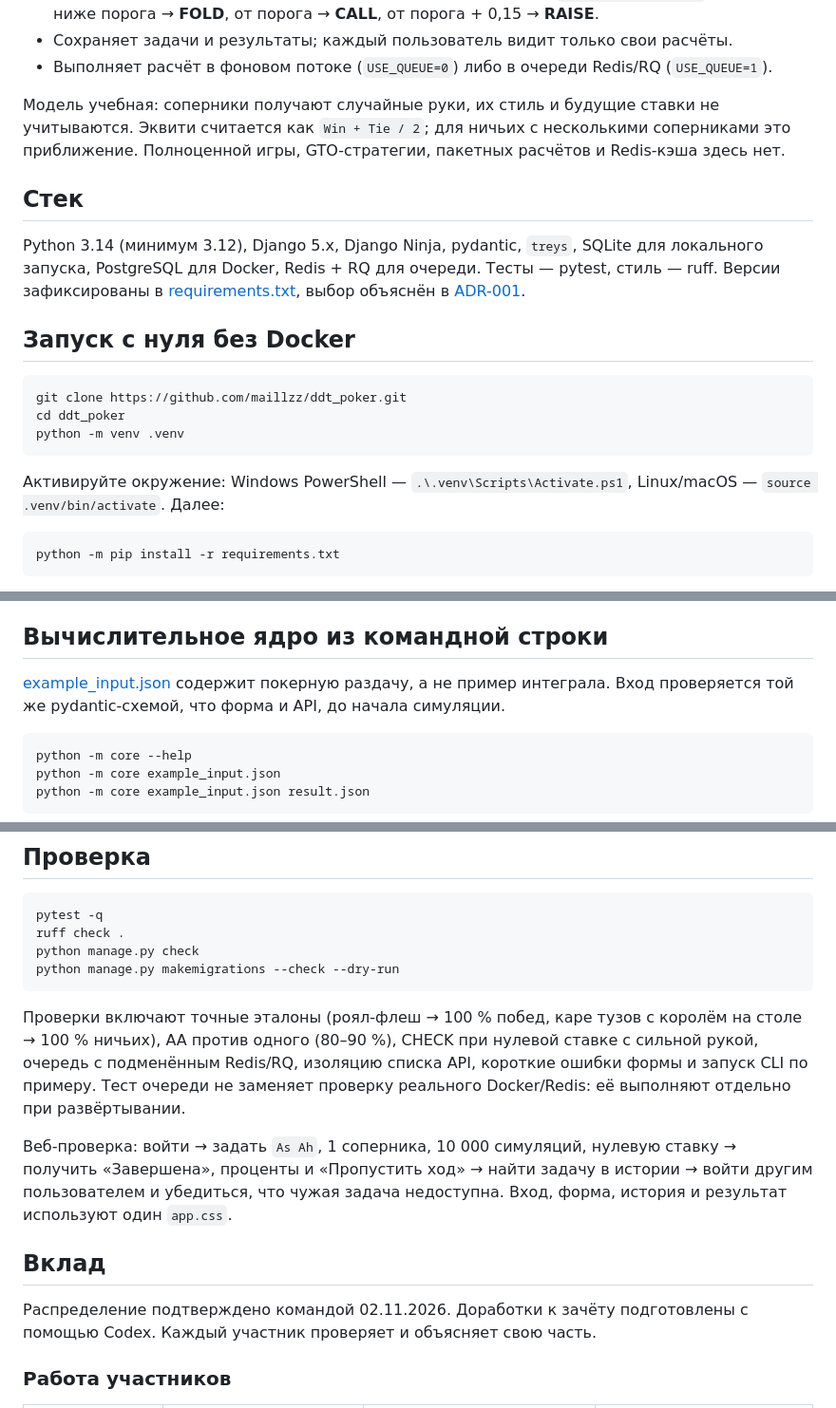
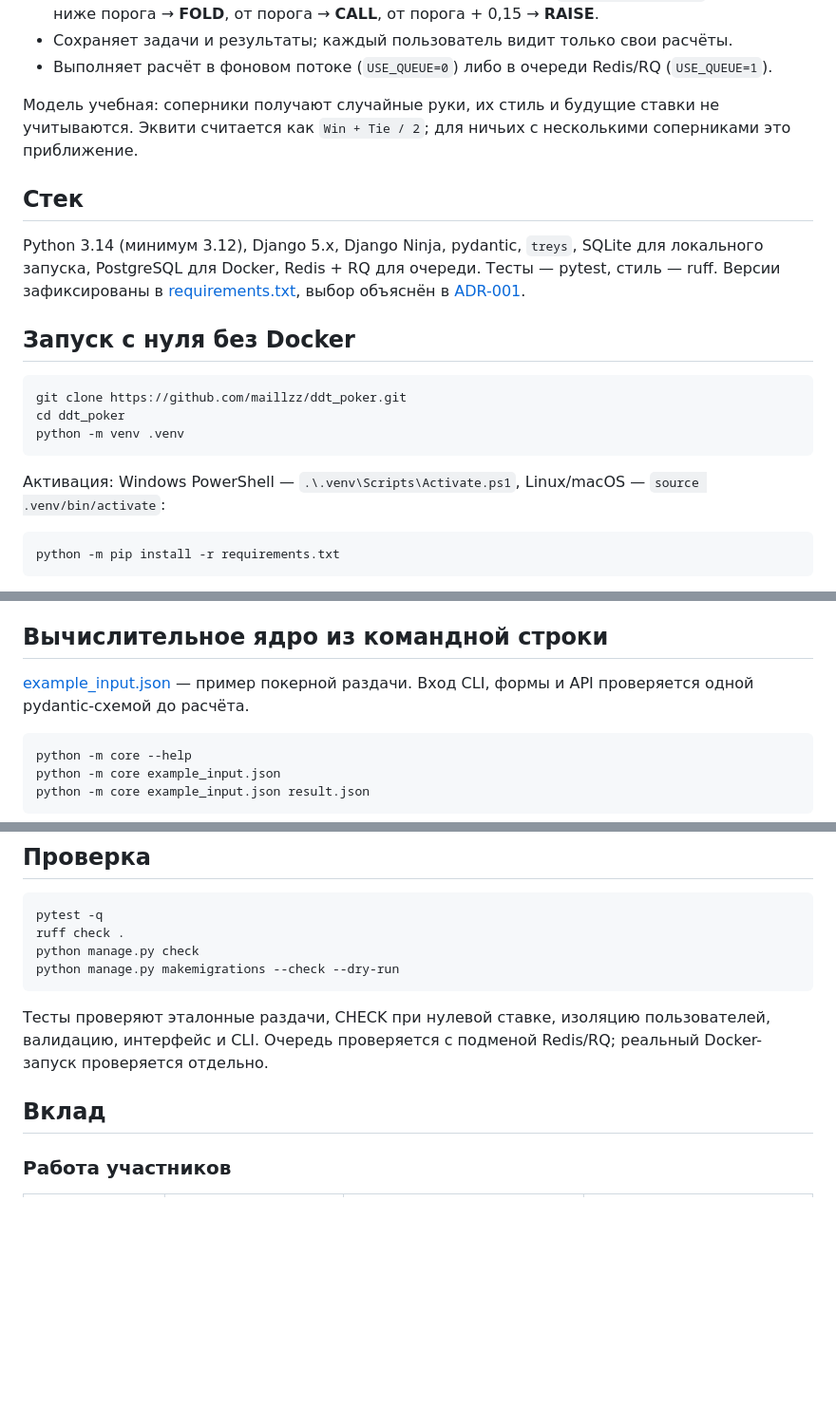
Before and after one commit to maillzz/ddt_poker, a Markdown page: README.md, 3 parts joined by grey strips. Shown at 95% size. Rendered like a GitHub page; blank space fills up the shorter version.

Commit message:
docs: trim redundant README explanations

````diff
--- a/README.md
+++ b/README.md
@@ -16,7 +16,6 @@
 
 Модель учебная: соперники получают случайные руки, их стиль и будущие ставки не учитываются.
 Эквити считается как `Win + Tie / 2`; для ничьих с несколькими соперниками это приближение.
-Полноценной игры, GTO-стратегии, пакетных расчётов и Redis-кэша здесь нет.
 
 ## Стек
 
@@ -32,8 +31,8 @@ cd ddt_poker
 python -m venv .venv
 ```
 
-Активируйте окружение: Windows PowerShell — `.\.venv\Scripts\Activate.ps1`,
-Linux/macOS — `source .venv/bin/activate`. Далее:
+Активация: Windows PowerShell — `.\.venv\Scripts\Activate.ps1`,
+Linux/macOS — `source .venv/bin/activate`:
 
 ```bash
 python -m pip install -r requirements.txt
@@ -81,8 +80,8 @@ Compose запускает PostgreSQL, Redis, веб-приложение и в
 
 ## Вычислительное ядро из командной строки
 
-[example_input.json](example_input.json) содержит покерную раздачу, а не пример интеграла.
-Вход проверяется той же pydantic-схемой, что форма и API, до начала симуляции.
+[example_input.json](example_input.json) — пример покерной раздачи.
+Вход CLI, формы и API проверяется одной pydantic-схемой до расчёта.
 
 ```bash
 python -m core --help
@@ -135,19 +134,11 @@ python manage.py check
 python manage.py makemigrations --check --dry-run
 ```
 
-Проверки включают точные эталоны (роял-флеш → 100 % побед, каре тузов с королём на столе → 100 % ничьих),
-AA против одного (80–90 %), CHECK при нулевой ставке с сильной рукой, очередь с подменённым Redis/RQ,
-изоляцию списка API, короткие ошибки формы и запуск CLI по примеру.
-Тест очереди не заменяет проверку реального Docker/Redis: её выполняют отдельно при развёртывании.
-
-Веб-проверка: войти → задать `As Ah`, 1 соперника, 10 000 симуляций, нулевую ставку → получить
-«Завершена», проценты и «Пропустить ход» → найти задачу в истории → войти другим пользователем
-и убедиться, что чужая задача недоступна. Вход, форма, история и результат используют один `app.css`.
+Тесты проверяют эталонные раздачи, CHECK при нулевой ставке, изоляцию пользователей,
+валидацию, интерфейс и CLI. Очередь проверяется с подменой Redis/RQ;
+реальный Docker-запуск проверяется отдельно.
 
 ## Вклад
-
-Распределение подтверждено командой 02.11.2026.
-Доработки к зачёту подготовлены с помощью Codex. Каждый участник проверяет и объясняет свою часть.
 
 ### Работа участников
 
````
Also changed, not shown: other parts of README.md (+15 -15 lines).
